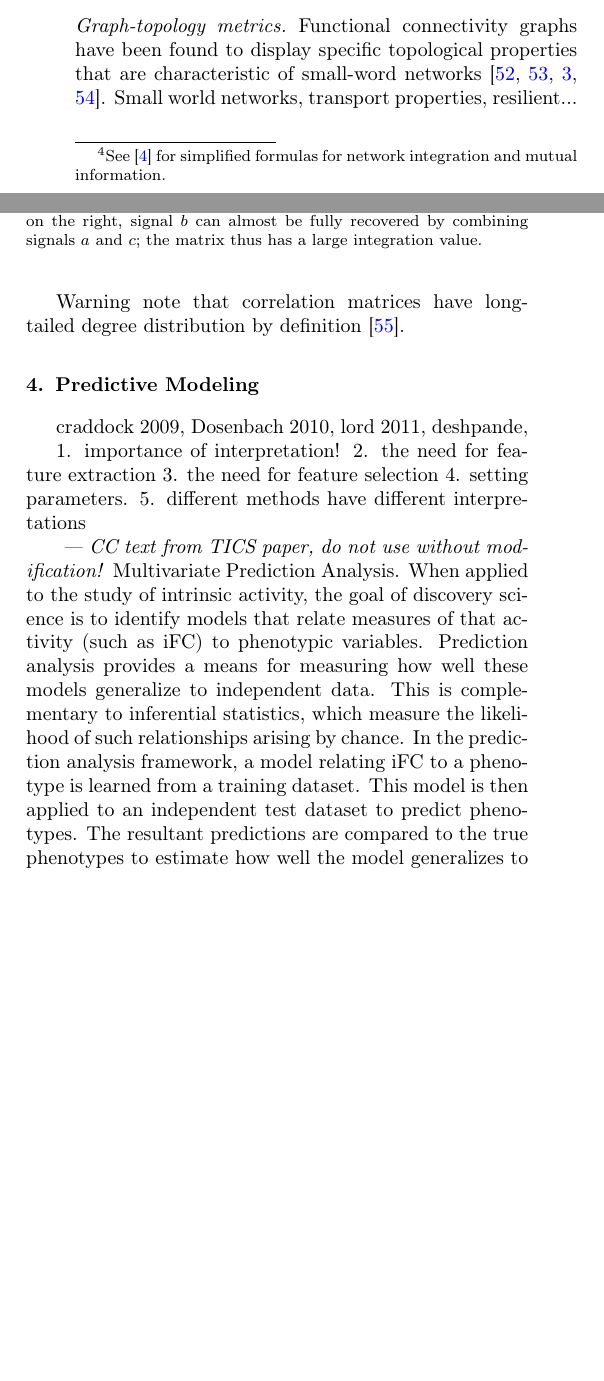
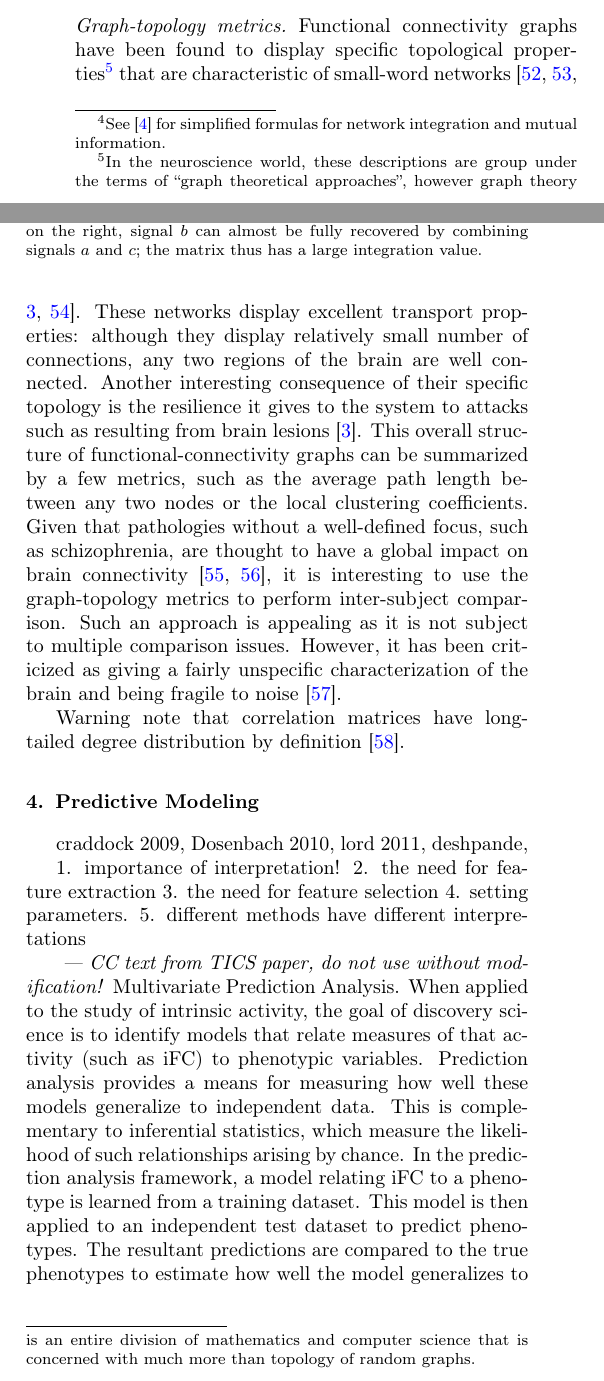
Before and after one commit to ccraddock/comparingconnectomes, a LaTeX paper (paper.tex): two parts of the columns of page 5 of 8, joined at a grey line, cut so that both start at the same text, the shorter picture padded with empty space. Compiled offline with pdfLaTeX.

Commit message:
iter of graph-topology appraoches

```diff
--- a/paper.tex
+++ b/paper.tex
@@ -795,9 +795,27 @@ integration value.
 \paragraph{Graph-topology metrics}
 %
 Functional connectivity graphs have been found to display specific
-topological properties that are characteristic of small-word networks
-\cite{stam2004,salvador2005,achard2006,bullmore2009}.
-Small world networks, transport properties, resilient...
+topological properties\footnote{In the neuroscience world, these
+descriptions are group under the terms of ``graph theoretical
+approaches'', however graph theory is an entire division of mathematics
+and computer science that is concerned with much more than topology of
+random graphs.} that are characteristic of small-word networks
+\cite{stam2004,salvador2005,achard2006,bullmore2009}. These networks
+display excellent transport properties: although they display relatively
+small number of connections, any two regions of the brain are well
+connected. Another interesting consequence of their specific topology is
+the resilience it gives to the system to attacks such as resulting from
+brain lesions \cite{achard2006}. This overall structure of
+functional-connectivity graphs can be summarized by a few metrics, such
+as the average path length between any two nodes or the local clustering
+coefficients. Given that pathologies without a well-defined focus, such
+as schizophrenia, are thought to have a global impact on brain
+connectivity \cite{liu2008,bassett2008}, it is interesting to use the
+graph-topology metrics to perform inter-subject comparison. Such an
+approach is appealing as it is not subject to multiple comparison issues.
+However, it has been criticized as giving a fairly unspecific
+characterization of the brain and being fragile to noise
+\cite{ioannides2007}.
 
 Warning note that correlation matrices have long-tailed degree
 distribution by definition \cite{zalesky2012}.
```
Also changed, not shown: biblio.bib (+29 -1 lines).
